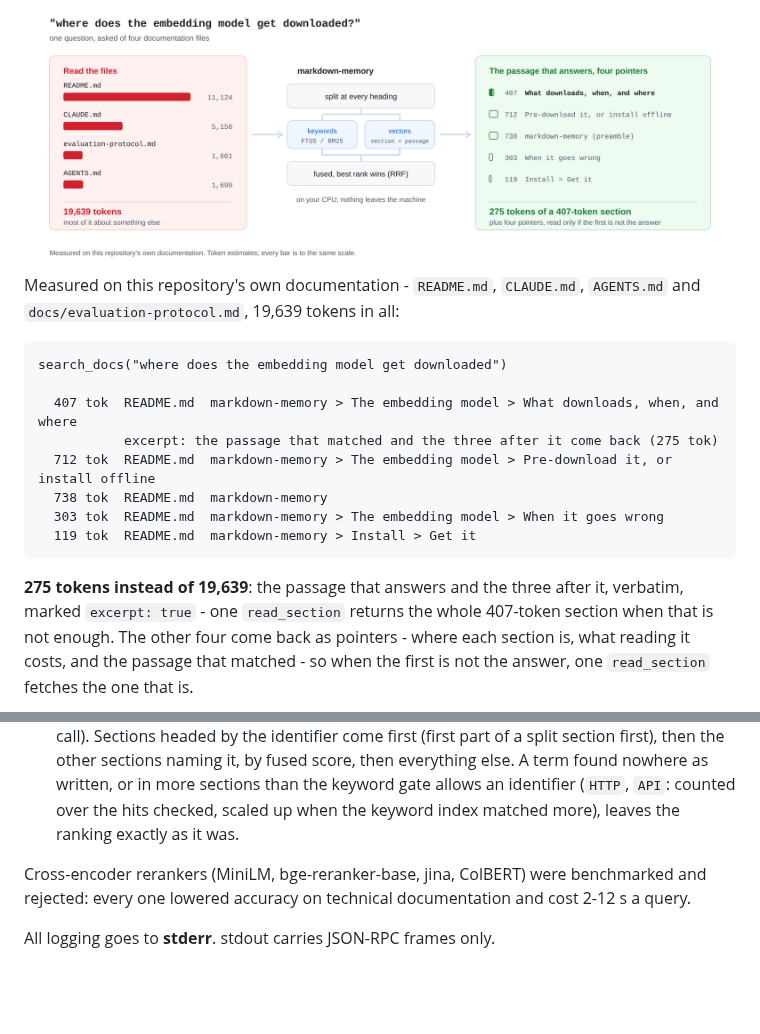
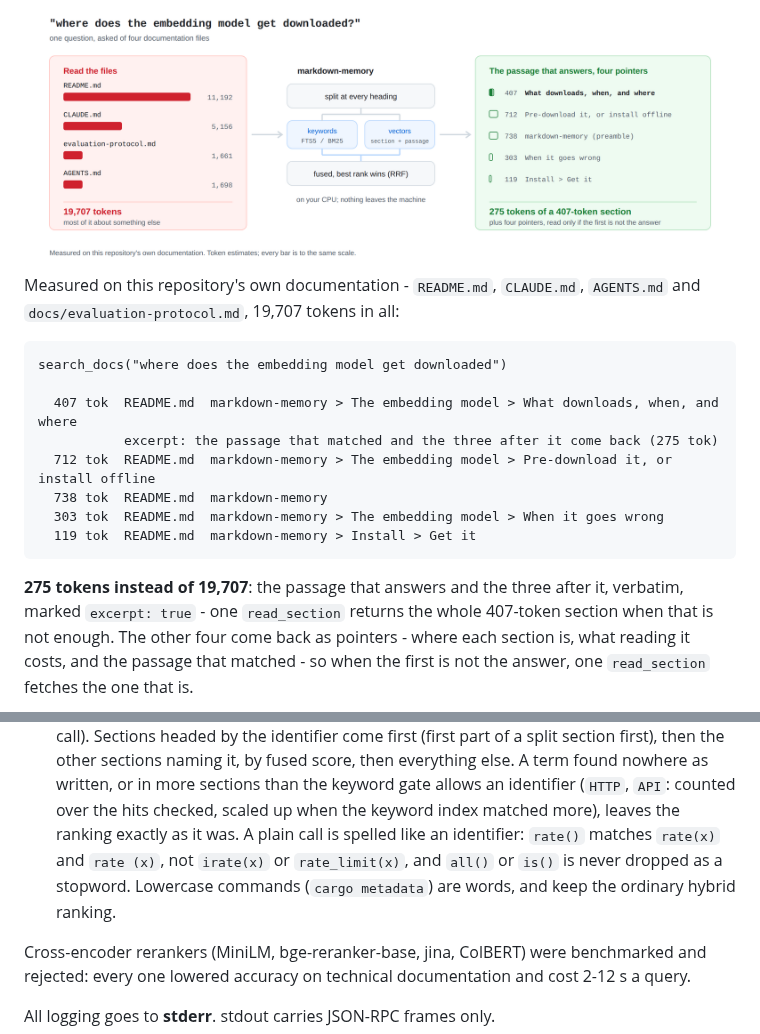
Before and after one commit to hishamkaram/markdown-memory, a Markdown page: README.md, 2 parts joined by grey strips. GitHub-like rendering; pictures changed too: docs/assets/how-it-works-light.png; blank space fills up the shorter version.

````diff
--- a/README.md
+++ b/README.md
@@ -13,14 +13,14 @@ matched and its neighbours - quoted verbatim, with pointers to the next few.
   <source media="(prefers-color-scheme: dark)" srcset="https://raw.githubusercontent.com/hishamkaram/markdown-memory/main/docs/assets/how-it-works-dark.svg">
   <source srcset="https://raw.githubusercontent.com/hishamkaram/markdown-memory/main/docs/assets/how-it-works-light.svg">
   <img src="https://raw.githubusercontent.com/hishamkaram/markdown-memory/main/docs/assets/how-it-works-light.png" width="100%"
-       alt="One question asked of four documentation files. Reading them whole costs 19,639
+       alt="One question asked of four documentation files. Reading them whole costs 19,707
             tokens. markdown-memory splits them at every heading, ranks by keywords and by
             vectors, fuses the two, and returns the passage that answers, 275 tokens of a
             407-token section, with four pointers to the rest.">
 </picture>
 
 Measured on this repository's own documentation - `README.md`, `CLAUDE.md`, `AGENTS.md` and
-`docs/evaluation-protocol.md`, 19,639 tokens in all:
+`docs/evaluation-protocol.md`, 19,707 tokens in all:
 
 ```
 search_docs("where does the embedding model get downloaded")
@@ -33,7 +33,7 @@ search_docs("where does the embedding model get downloaded")
   119 tok  README.md  markdown-memory > Install > Get it
 ```
 
-**275 tokens instead of 19,639**: the passage that answers and the three after it, verbatim,
+**275 tokens instead of 19,707**: the passage that answers and the three after it, verbatim,
 marked `excerpt: true` - one `read_section` returns the whole 407-token section when that is
 not enough. The other four come back as pointers - where each section is, what reading it
 costs, and the passage that matched - so when the first is not the answer, one
@@ -612,6 +612,9 @@ costs only the time to index again.
    score, then everything else. A term found nowhere as written, or in more sections than
    the keyword gate allows an identifier (`HTTP`, `API`: counted over the hits checked,
    scaled up when the keyword index matched more), leaves the ranking exactly as it was.
+   A plain call is spelled like an identifier: `rate()` matches `rate(x)` and `rate (x)`,
+   not `irate(x)` or `rate_limit(x)`, and `all()` or `is()` is never dropped as a stopword.
+   Lowercase commands (`cargo metadata`) are words, and keep the ordinary hybrid ranking.
 
 Cross-encoder rerankers (MiniLM, bge-reranker-base, jina, ColBERT) were benchmarked and
 rejected: every one lowered accuracy on technical documentation and cost 2-12 s a query.
````
Also changed, not shown: docs/assets/how-it-works-dark.png, 9 other files.
